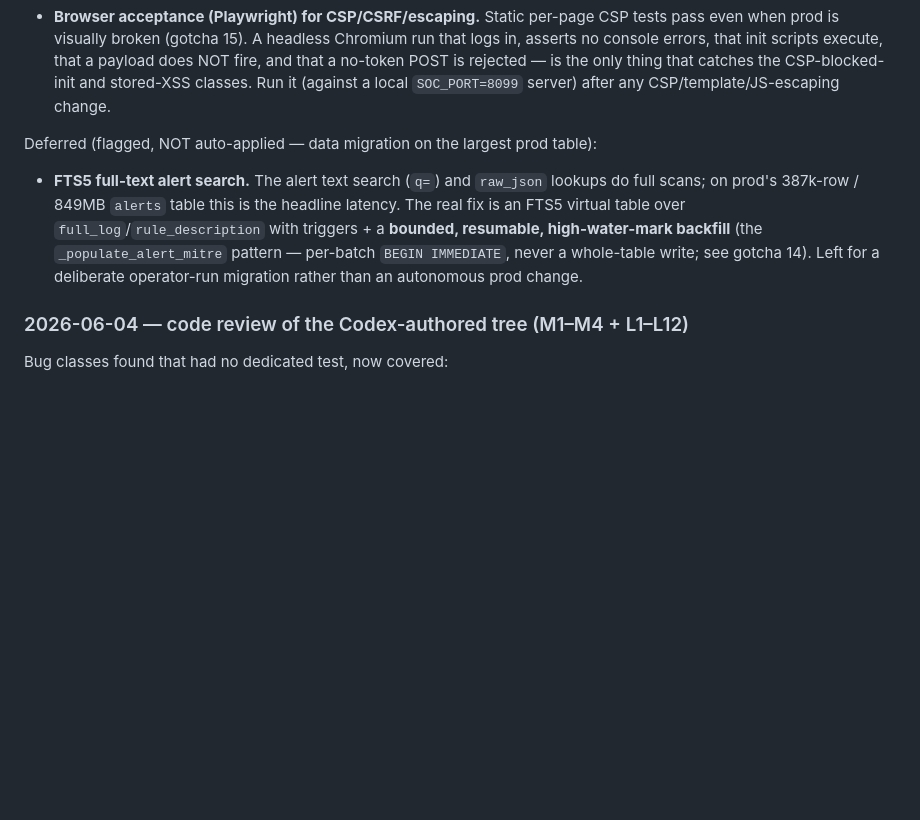
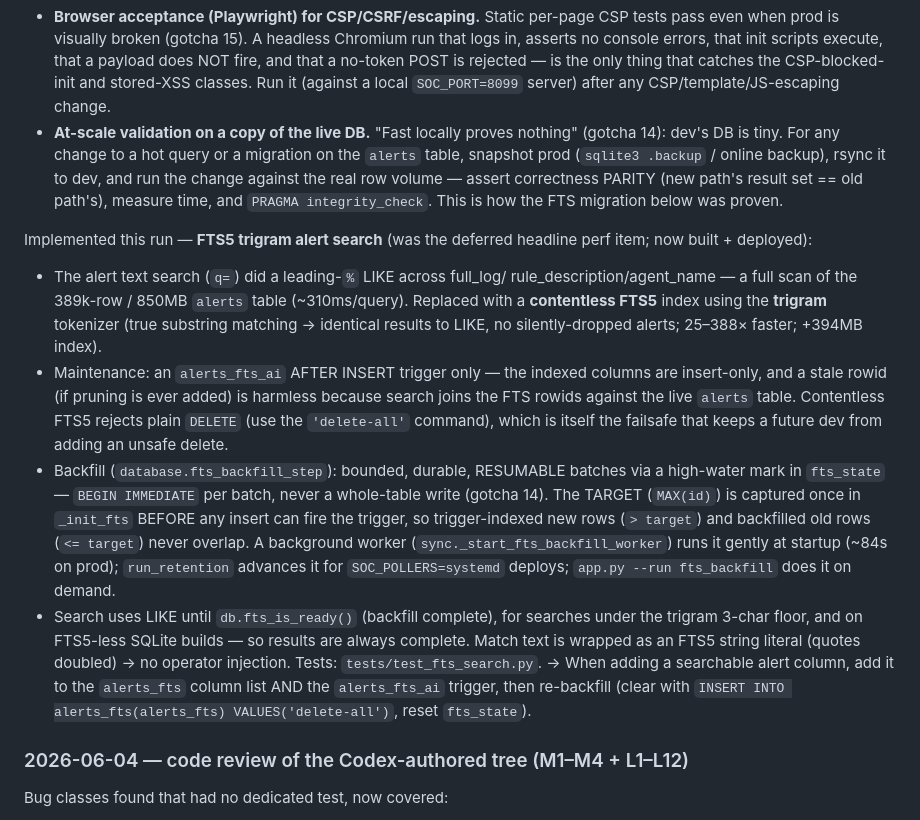
Before and after one commit to ajacks-595/homesoc, a Markdown page: CLAUDE.md, the part around the change. Drawn GitHub-style; blank space fills up the shorter version.

Commit message:
Docs: FTS5 trigram search implemented (update CLAUDE.md from deferred)
Co-Authored-By: Claude Fable 5 <noreply@anthropic.com>

```diff
--- a/CLAUDE.md
+++ b/CLAUDE.md
@@ -986,15 +986,40 @@ New test patterns adopted this run:
   payload does NOT fire, and that a no-token POST is rejected — is the only thing
   that catches the CSP-blocked-init and stored-XSS classes. Run it (against a
   local `SOC_PORT=8099` server) after any CSP/template/JS-escaping change.
+- **At-scale validation on a copy of the live DB.** "Fast locally proves
+  nothing" (gotcha 14): dev's DB is tiny. For any change to a hot query or a
+  migration on the `alerts` table, snapshot prod (`sqlite3 .backup` / online
+  backup), rsync it to dev, and run the change against the real row volume —
+  assert correctness PARITY (new path's result set == old path's), measure time,
+  and `PRAGMA integrity_check`. This is how the FTS migration below was proven.
 
-Deferred (flagged, NOT auto-applied — data migration on the largest prod table):
-- **FTS5 full-text alert search.** The alert text search (`q=`) and `raw_json`
-  lookups do full scans; on prod's 387k-row / 849MB `alerts` table this is the
-  headline latency. The real fix is an FTS5 virtual table over
-  `full_log`/`rule_description` with triggers + a **bounded, resumable,
-  high-water-mark backfill** (the `_populate_alert_mitre` pattern — per-batch
-  `BEGIN IMMEDIATE`, never a whole-table write; see gotcha 14). Left for a
-  deliberate operator-run migration rather than an autonomous prod change.
+Implemented this run — **FTS5 trigram alert search** (was the deferred headline
+perf item; now built + deployed):
+- The alert text search (`q=`) did a leading-`%` LIKE across full_log/
+  rule_description/agent_name — a full scan of the 389k-row / 850MB `alerts`
+  table (~310ms/query). Replaced with a **contentless FTS5** index using the
+  **trigram** tokenizer (true substring matching → identical results to LIKE,
+  no silently-dropped alerts; 25–388× faster; +394MB index).
+- Maintenance: an `alerts_fts_ai` AFTER INSERT trigger only — the indexed
+  columns are insert-only, and a stale rowid (if pruning is ever added) is
+  harmless because search joins the FTS rowids against the live `alerts` table.
+  Contentless FTS5 rejects plain `DELETE` (use the `'delete-all'` command), which
+  is itself the failsafe that keeps a future dev from adding an unsafe delete.
+- Backfill (`database.fts_backfill_step`): bounded, durable, RESUMABLE batches
+  via a high-water mark in `fts_state` — `BEGIN IMMEDIATE` per batch, never a
+  whole-table write (gotcha 14). The TARGET (`MAX(id)`) is captured once in
+  `_init_fts` BEFORE any insert can fire the trigger, so trigger-indexed new
+  rows (`> target`) and backfilled old rows (`<= target`) never overlap. A
+  background worker (`sync._start_fts_backfill_worker`) runs it gently at
+  startup (~84s on prod); `run_retention` advances it for `SOC_POLLERS=systemd`
+  deploys; `app.py --run fts_backfill` does it on demand.
+- Search uses LIKE until `db.fts_is_ready()` (backfill complete), for searches
+  under the trigram 3-char floor, and on FTS5-less SQLite builds — so results
+  are always complete. Match text is wrapped as an FTS5 string literal (quotes
+  doubled) → no operator injection. Tests: `tests/test_fts_search.py`.
+  → When adding a searchable alert column, add it to the `alerts_fts` column
+  list AND the `alerts_fts_ai` trigger, then re-backfill (clear with
+  `INSERT INTO alerts_fts(alerts_fts) VALUES('delete-all')`, reset `fts_state`).
 
 ### 2026-06-04 — code review of the Codex-authored tree (M1–M4 + L1–L12)
 
```
